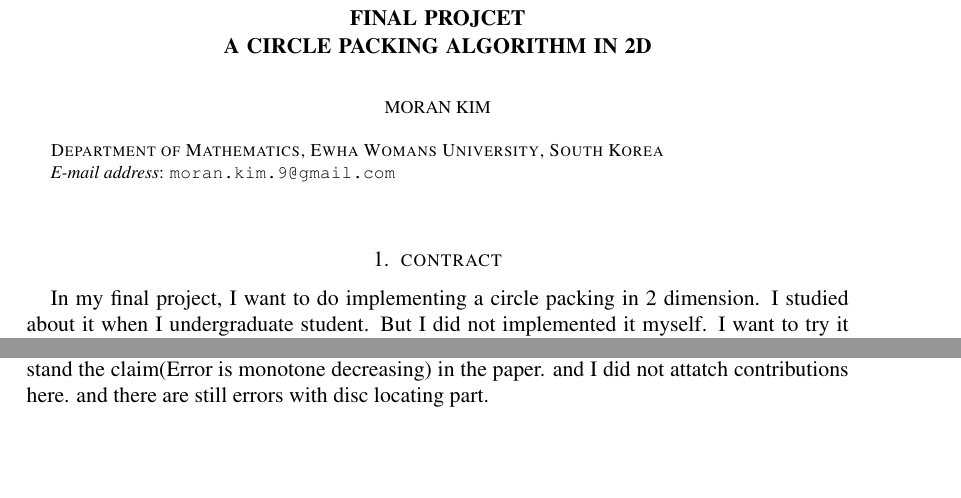
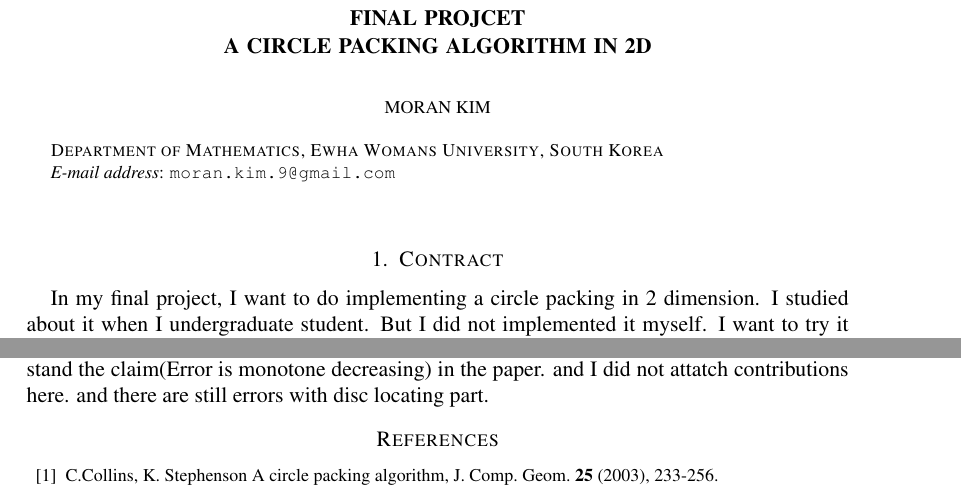
Before and after one commit to morankim/FinalProject, a LaTeX document (Final_project.tex): two parts of pages 1 and 8 of 8, joined at a grey line, cut so that both start at the same text, the shorter picture padded with empty space. The pictures show the PDF file Final_project.pdf that the author committed with the source.

Commit message:
commit
commit

```diff
--- a/Final_project.tex
+++ b/Final_project.tex
@@ -117,5 +117,14 @@ The following two pictures describe the locating discs part. As we can see in th
 In this final project, I had to understand the paper clearly and then summarize. and based on the understanding I need to implement the circle packing algorithm using $UNM$ method. I did those part. I did everything from scratch.  But there are insufficients in the "proving convergence in Error" and a "contribution" parts. I tried to prove that the error $E$ monotone decreasing. To show this we need the lemmas in the paper. Using these lemmas I can prove this 'convergence' part by only drawing some examples and considering them.\\
 \centerline{$e(v)=\theta(v;R)-A(v), \hspace{0.3cm}E=E(R)=\sum_{v:interior}|e(v)|$}
 i.e. in the proving part I did not prove it mathematically rather I used some pictures to understand the claim(Error is monotone decreasing) in the paper. and I did not attatch contributions here. and there are still errors with disc locating part.
+\begin{thebibliography} {99}
+
+\bibitem{Bochner} C.Collins, K. Stephenson
+{A circle packing algorithm},
+ J. Comp. Geom. {\bf 25} (2003), 233-256.
+
+
+
+\end{thebibliography}
 
 \end{document}
```
Also changed, not shown: Final_project.pdf, Final_project.tex (2 more changed lines).
